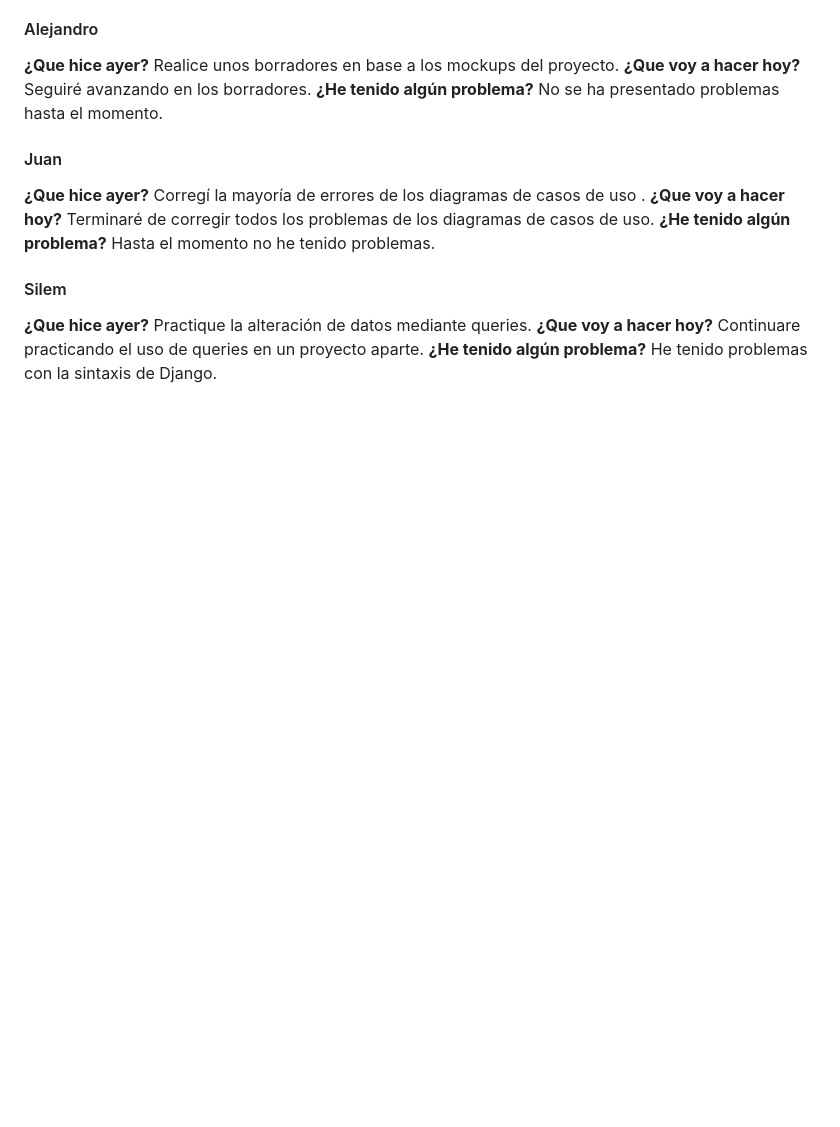
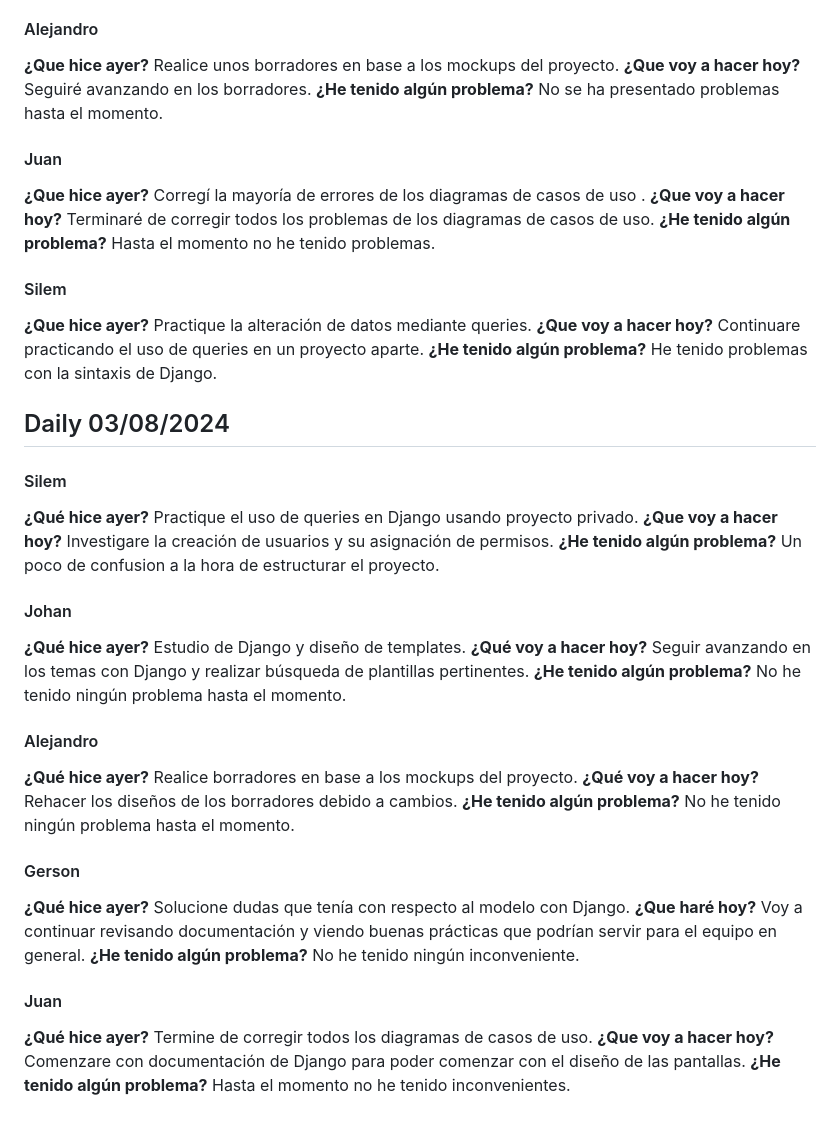
Before and after one commit to ICESI-PI1-2024A-3/ccsa-grupo-3, a Markdown page: docs/week_01.md, the part around the change. GitHub-like rendering; blank space fills up the shorter version.

Commit message:
docs: add the daily log for 03/08/2024

```diff
--- a/docs/week_01.md
+++ b/docs/week_01.md
@@ -78,3 +78,30 @@
 **¿Que hice ayer?** Practique la alteración de datos mediante queries.
 **¿Que voy a hacer hoy?** Continuare practicando el uso de queries en un proyecto aparte.
 **¿He tenido algún problema?** He tenido problemas con la sintaxis de Django.
+
+## Daily 03/08/2024
+
+#### Silem
+**¿Qué hice ayer?** Practique el uso de queries en Django usando proyecto privado.
+**¿Que voy a hacer hoy?** Investigare la creación de usuarios y su asignación de permisos.
+**¿He tenido algún problema?** Un poco de confusion a la hora de estructurar el proyecto.
+
+#### Johan
+**¿Qué hice ayer?** Estudio de Django y diseño de templates.
+**¿Qué voy a hacer hoy?** Seguir avanzando en los temas con Django y realizar búsqueda de plantillas pertinentes.
+**¿He tenido algún problema?** No he tenido ningún problema hasta el momento.
+
+#### Alejandro
+**¿Qué hice ayer?** Realice borradores en base a los mockups del proyecto.
+**¿Qué voy a hacer hoy?** Rehacer los diseños de los borradores debido a cambios.
+**¿He tenido algún problema?** No he tenido ningún problema hasta el momento.
+
+#### Gerson
+**¿Qué hice ayer?** Solucione dudas que tenía con respecto al modelo con Django.
+**¿Que haré hoy?** Voy a continuar revisando documentación y viendo buenas prácticas que podrían servir para el equipo en general.
+**¿He tenido algún problema?** No he tenido ningún inconveniente.
+
+#### Juan
+**¿Qué hice ayer?** Termine de corregir todos los diagramas de casos de uso.
+**¿Que voy a hacer hoy?** Comenzare con documentación de Django para poder comenzar con el diseño de las pantallas.
+**¿He tenido algún problema?** Hasta el momento no he tenido inconvenientes.
```
